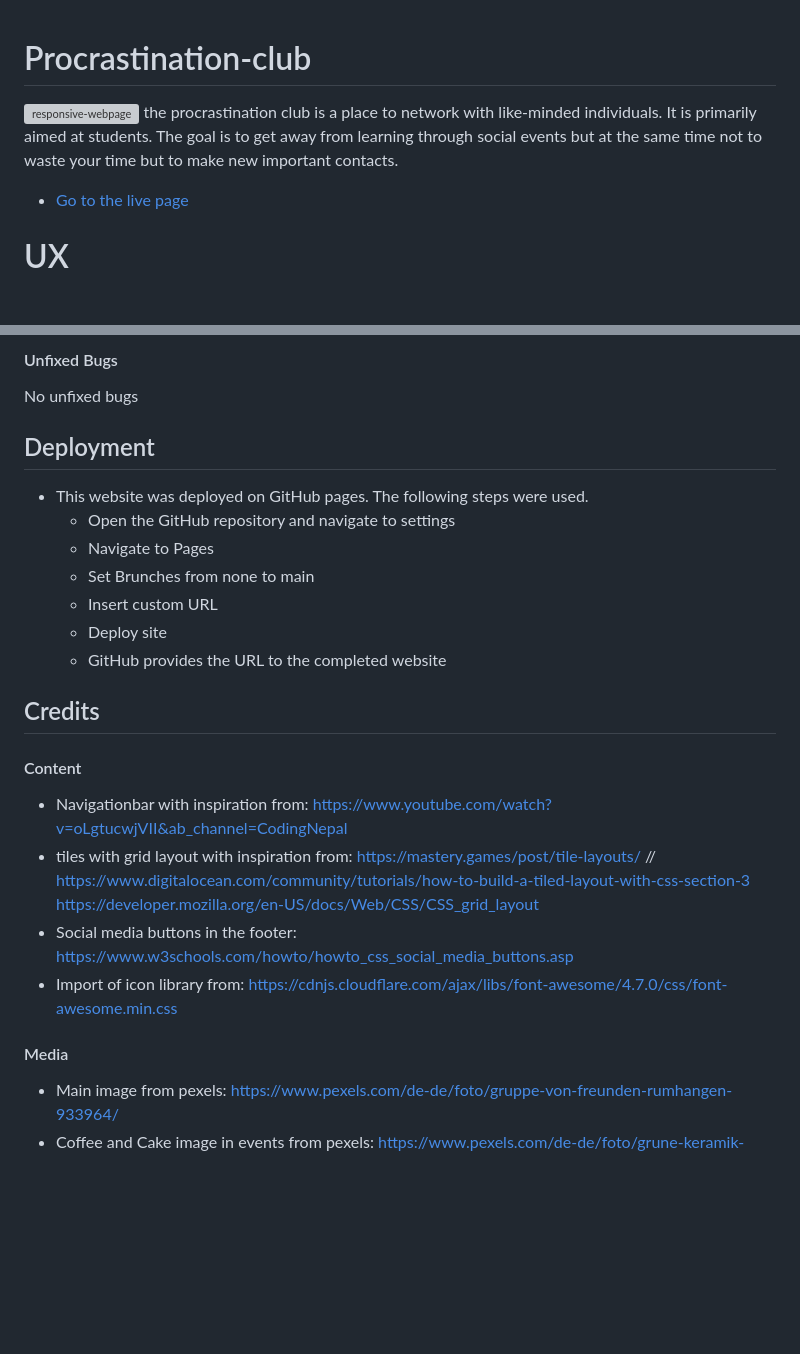
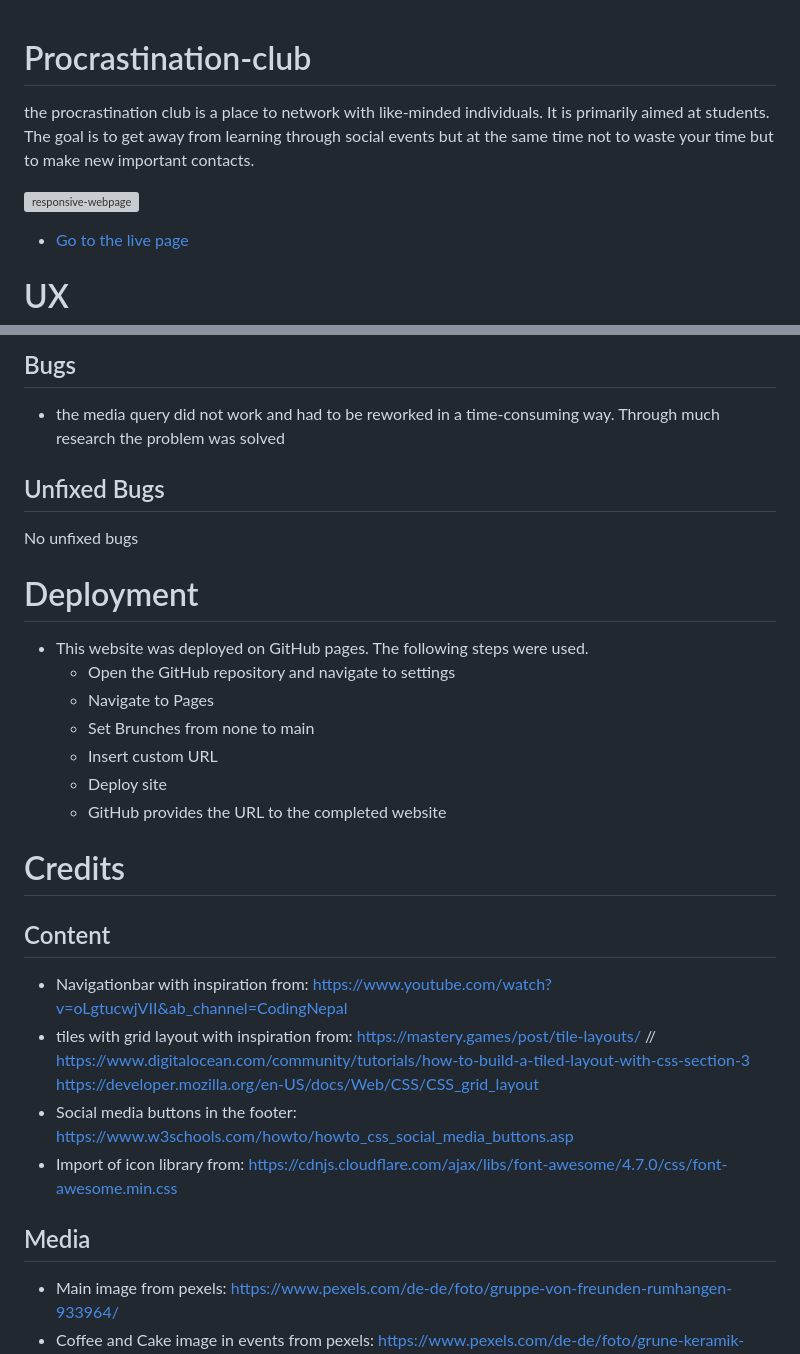
Before and after one commit to FabiMe/Procrastination-club, a Markdown page: README.md, 2 parts joined by grey strips. GitHub-like rendering; blank space fills up the shorter version; grey boxes are pictures that could not be loaded.

```diff
--- a/README.md
+++ b/README.md
@@ -1,7 +1,8 @@
 # Procrastination-club
 
+the procrastination club is a place to network with like-minded individuals. It is primarily aimed at students. The goal is to get away from learning through social events but at the same time not to waste your time but to make new important contacts.
+
 ![responsive-webpage](https://github.com/FabiMe/Procrastination-club/assets/136444209/94c1cbb7-913f-46b0-9c3e-5d84336d80f8)
-the procrastination club is a place to network with like-minded individuals. It is primarily aimed at students. The goal is to get away from learning through social events but at the same time not to waste your time but to make new important contacts.
 
 - [Go to the live page](https://fabime.github.io/Procrastination-club/)
 
@@ -142,9 +144,14 @@ the procrastination club is a place to network with like-minded individuals. It
 
-#### Unfixed Bugs
+## Bugs
+
+- the media query did not work and had to be reworked in a time-consuming way.
+  Through much research the problem was solved
+
+## Unfixed Bugs
 
 No unfixed bugs
 
-## Deployment
+# Deployment
 
 - This website was deployed on GitHub pages. The following steps were used.
   - Open the GitHub repository and navigate to settings
@@ -154,9 +161,9 @@ No unfixed bugs
   - Deploy site
   - GitHub provides the URL to the completed website
 
-## Credits
+# Credits
 
-#### Content
+## Content
 
 - Navigationbar with inspiration from: https://www.youtube.com/watch?v=oLgtucwjVII&ab_channel=CodingNepal
 - tiles with grid layout with inspiration from: https://mastery.games/post/tile-layouts/ //
@@ -165,7 +172,7 @@ No unfixed bugs
 - Social media buttons in the footer: https://www.w3schools.com/howto/howto_css_social_media_buttons.asp
 - Import of icon library from: https://cdnjs.cloudflare.com/ajax/libs/font-awesome/4.7.0/css/font-awesome.min.css
 
-#### Media
+## Media
 
 - Main image from pexels: https://www.pexels.com/de-de/foto/gruppe-von-freunden-rumhangen-933964/
 - Coffee and Cake image in events from pexels: https://www.pexels.com/de-de/foto/grune-keramik-tasse-in-der-nahe-von-keksen-2267871/
```
Also changed, not shown: other parts of README.md (+1 -0 lines).
